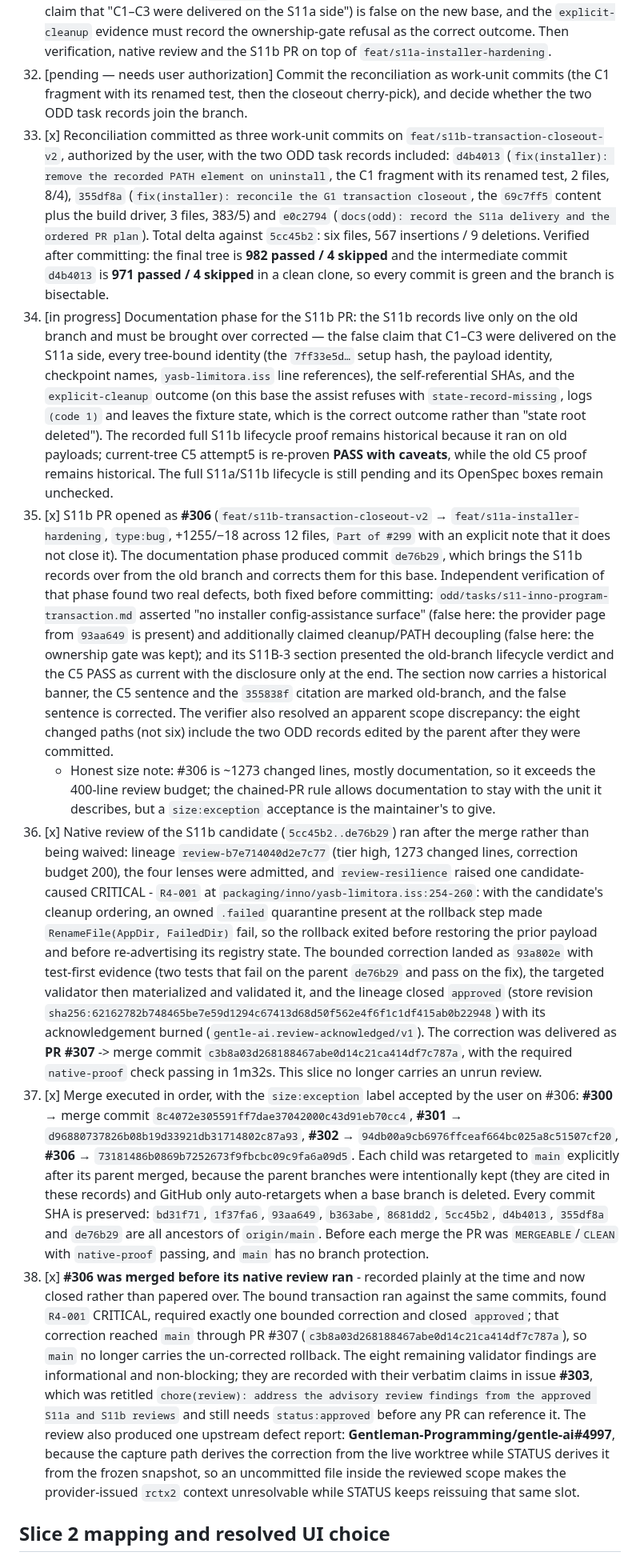
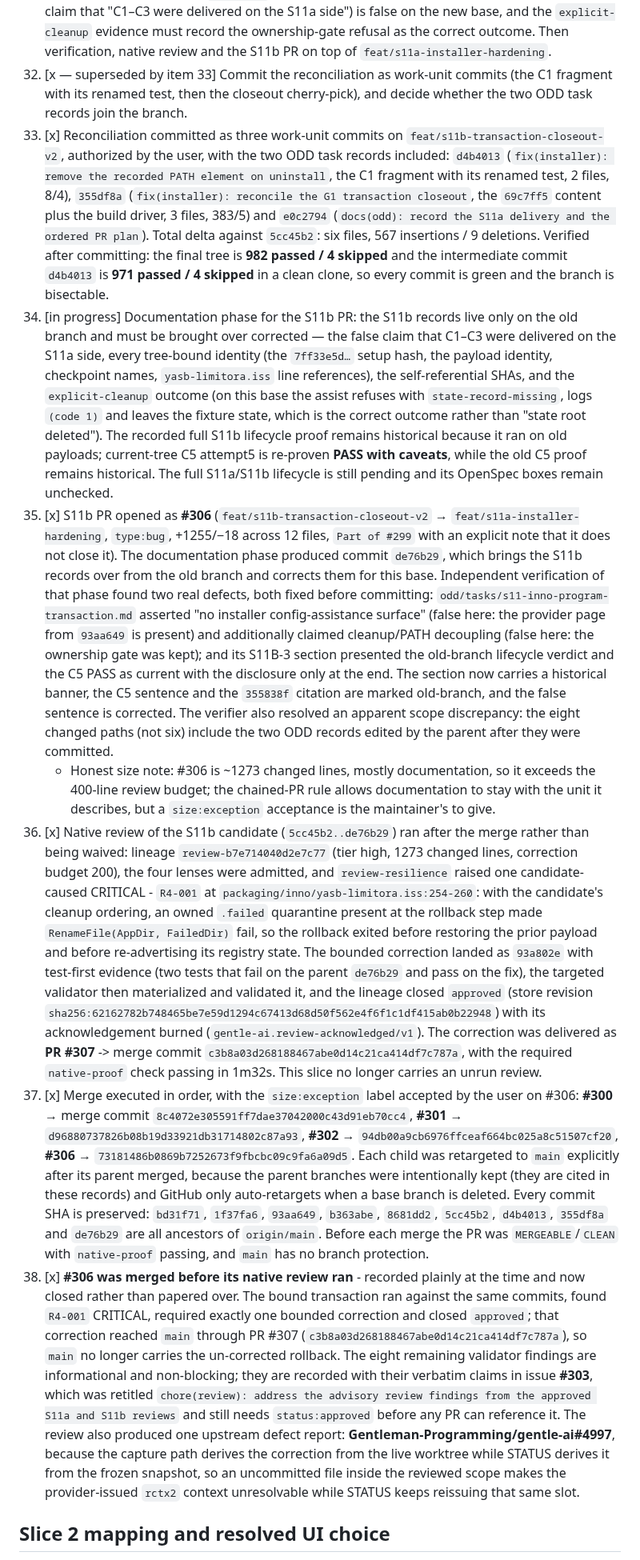
Before and after one commit to dnieblesdev/yasb-limitora, a Markdown page: odd/tasks/s11a-setup-assist-security.md, the part around one of its changes. Shown at 80% size. GitHub-like rendering.

```diff
--- a/odd/tasks/s11a-setup-assist-security.md
+++ b/odd/tasks/s11a-setup-assist-security.md
@@ -60,14 +60,14 @@ Resolve native finding `R1-nonce-predictable-transport` in the S11a candidate be
     - Runner pitfall, recorded again because it already produced false evidence once: the **system** python resolves `yasb_limitora` to the primary worktree and yields six phantom failures in `tests/test_setup_assist_protocol.py`; the S11a `.venv` resolves to the S11a worktree; only `PYTHONPATH=<worktree>/src` makes it import the worktree under test. Any test evidence for a worktree other than S11a must state its runner, and a plain `python -m pytest` there is not evidence.
     - Note for the record: the +10 passed / +1 skipped delta against the S11a baseline is expected (the build-driver tests plus the scenario-shape skip, since this worktree has no `build/s11a-lifecycle/` harness) but the baseline was not re-run, so that decomposition rests on inspection.
 31. [pending] Re-author the S11b documentation and evidence before its PR: every tree-bound citation (commit SHAs, the `7ff33e5d…` setup hash, checkpoint names, line references, and the claim that "C1–C3 were delivered on the S11a side") is false on the new base, and the `explicit-cleanup` evidence must record the ownership-gate refusal as the correct outcome. Then verification, native review and the S11b PR on top of `feat/s11a-installer-hardening`.
-32. [pending — needs user authorization] Commit the reconciliation as work-unit commits (the C1 fragment with its renamed test, then the closeout cherry-pick), and decide whether the two ODD task records join the branch.
-32. [x] Reconciliation committed as three work-unit commits on `feat/s11b-transaction-closeout-v2`, authorized by the user, with the two ODD task records included: `d4b4013` (`fix(installer): remove the recorded PATH element on uninstall`, the C1 fragment with its renamed test, 2 files, 8/4), `355df8a` (`fix(installer): reconcile the G1 transaction closeout`, the `69c7ff5` content plus the build driver, 3 files, 383/5) and `e0c2794` (`docs(odd): record the S11a delivery and the ordered PR plan`). Total delta against `5cc45b2`: six files, 567 insertions / 9 deletions. Verified after committing: the final tree is **982 passed / 4 skipped** and the intermediate commit `d4b4013` is **971 passed / 4 skipped** in a clean clone, so every commit is green and the branch is bisectable.
-33. [in progress] Documentation phase for the S11b PR: the S11b records live only on the old branch and must be brought over corrected — the false claim that C1–C3 were delivered on the S11a side, every tree-bound identity (the `7ff33e5d…` setup hash, the payload identity, checkpoint names, `yasb-limitora.iss` line references), the self-referential SHAs, and the `explicit-cleanup` outcome (on this base the assist refuses with `state-record-missing`, logs `(code 1)` and leaves the fixture state, which is the correct outcome rather than "state root deleted"). The recorded full S11b lifecycle proof remains historical because it ran on old payloads; current-tree C5 attempt5 is re-proven **PASS with caveats**, while the old C5 proof remains historical. The full S11a/S11b lifecycle is still pending and its OpenSpec boxes remain unchecked.
-34. [x] S11b PR opened as **#306** (`feat/s11b-transaction-closeout-v2` → `feat/s11a-installer-hardening`, `type:bug`, +1255/−18 across 12 files, `Part of #299` with an explicit note that it does not close it). The documentation phase produced commit `de76b29`, which brings the S11b records over from the old branch and corrects them for this base. Independent verification of that phase found two real defects, both fixed before committing: `odd/tasks/s11-inno-program-transaction.md` asserted "no installer config-assistance surface" (false here: the provider page from `93aa649` is present) and additionally claimed cleanup/PATH decoupling (false here: the ownership gate was kept); and its S11B-3 section presented the old-branch lifecycle verdict and the C5 PASS as current with the disclosure only at the end. The section now carries a historical banner, the C5 sentence and the `355838f` citation are marked old-branch, and the false sentence is corrected. The verifier also resolved an apparent scope discrepancy: the eight changed paths (not six) include the two ODD records edited by the parent after they were committed.
+32. [x — superseded by item 33] Commit the reconciliation as work-unit commits (the C1 fragment with its renamed test, then the closeout cherry-pick), and decide whether the two ODD task records join the branch.
+33. [x] Reconciliation committed as three work-unit commits on `feat/s11b-transaction-closeout-v2`, authorized by the user, with the two ODD task records included: `d4b4013` (`fix(installer): remove the recorded PATH element on uninstall`, the C1 fragment with its renamed test, 2 files, 8/4), `355df8a` (`fix(installer): reconcile the G1 transaction closeout`, the `69c7ff5` content plus the build driver, 3 files, 383/5) and `e0c2794` (`docs(odd): record the S11a delivery and the ordered PR plan`). Total delta against `5cc45b2`: six files, 567 insertions / 9 deletions. Verified after committing: the final tree is **982 passed / 4 skipped** and the intermediate commit `d4b4013` is **971 passed / 4 skipped** in a clean clone, so every commit is green and the branch is bisectable.
+34. [in progress] Documentation phase for the S11b PR: the S11b records live only on the old branch and must be brought over corrected — the false claim that C1–C3 were delivered on the S11a side, every tree-bound identity (the `7ff33e5d…` setup hash, the payload identity, checkpoint names, `yasb-limitora.iss` line references), the self-referential SHAs, and the `explicit-cleanup` outcome (on this base the assist refuses with `state-record-missing`, logs `(code 1)` and leaves the fixture state, which is the correct outcome rather than "state root deleted"). The recorded full S11b lifecycle proof remains historical because it ran on old payloads; current-tree C5 attempt5 is re-proven **PASS with caveats**, while the old C5 proof remains historical. The full S11a/S11b lifecycle is still pending and its OpenSpec boxes remain unchecked.
+35. [x] S11b PR opened as **#306** (`feat/s11b-transaction-closeout-v2` → `feat/s11a-installer-hardening`, `type:bug`, +1255/−18 across 12 files, `Part of #299` with an explicit note that it does not close it). The documentation phase produced commit `de76b29`, which brings the S11b records over from the old branch and corrects them for this base. Independent verification of that phase found two real defects, both fixed before committing: `odd/tasks/s11-inno-program-transaction.md` asserted "no installer config-assistance surface" (false here: the provider page from `93aa649` is present) and additionally claimed cleanup/PATH decoupling (false here: the ownership gate was kept); and its S11B-3 section presented the old-branch lifecycle verdict and the C5 PASS as current with the disclosure only at the end. The section now carries a historical banner, the C5 sentence and the `355838f` citation are marked old-branch, and the false sentence is corrected. The verifier also resolved an apparent scope discrepancy: the eight changed paths (not six) include the two ODD records edited by the parent after they were committed.
     - Honest size note: #306 is ~1273 changed lines, mostly documentation, so it exceeds the 400-line review budget; the chained-PR rule allows documentation to stay with the unit it describes, but a `size:exception` acceptance is the maintainer's to give.
-35. [x] Native review of the S11b candidate (`5cc45b2..de76b29`) ran after the merge rather than being waived: lineage `review-b7e714040d2e7c77` (tier high, 1273 changed lines, correction budget 200), the four lenses were admitted, and `review-resilience` raised one candidate-caused CRITICAL - `R4-001` at `packaging/inno/yasb-limitora.iss:254-260`: with the candidate's cleanup ordering, an owned `.failed` quarantine present at the rollback step made `RenameFile(AppDir, FailedDir)` fail, so the rollback exited before restoring the prior payload and before re-advertising its registry state. The bounded correction landed as `93a802e` with test-first evidence (two tests that fail on the parent `de76b29` and pass on the fix), the targeted validator then materialized and validated it, and the lineage closed `approved` (store revision `sha256:62162782b748465be7e59d1294c67413d68d50f562e4f6f1c1df415ab0b22948`) with its acknowledgement burned (`gentle-ai.review-acknowledged/v1`). The correction was delivered as **PR #307** -> merge commit `c3b8a03d268188467abe0d14c21ca414df7c787a`, with the required `native-proof` check passing in 1m32s. This slice no longer carries an unrun review.
-36. [x] Merge executed in order, with the `size:exception` label accepted by the user on #306: **#300** → merge commit `8c4072e305591ff7dae37042000c43d91eb70cc4`, **#301** → `d96880737826b08b19d33921db31714802c87a93`, **#302** → `94db00a9cb6976ffceaf664bc025a8c51507cf20`, **#306** → `73181486b0869b7252673f9fbcbc09c9fa6a09d5`. Each child was retargeted to `main` explicitly after its parent merged, because the parent branches were intentionally kept (they are cited in these records) and GitHub only auto-retargets when a base branch is deleted. Every commit SHA is preserved: `bd31f71`, `1f37fa6`, `93aa649`, `b363abe`, `8681dd2`, `5cc45b2`, `d4b4013`, `355df8a` and `de76b29` are all ancestors of `origin/main`. Before each merge the PR was `MERGEABLE`/`CLEAN` with `native-proof` passing, and `main` has no branch protection.
-37. [x] **#306 was merged before its native review ran** - recorded plainly at the time and now closed rather than papered over. The bound transaction ran against the same commits, found `R4-001` CRITICAL, required exactly one bounded correction and closed `approved`; that correction reached `main` through PR #307 (`c3b8a03d268188467abe0d14c21ca414df7c787a`), so `main` no longer carries the un-corrected rollback. The eight remaining validator findings are informational and non-blocking; they are recorded with their verbatim claims in issue **#303**, which was retitled `chore(review): address the advisory review findings from the approved S11a and S11b reviews` and still needs `status:approved` before any PR can reference it. The review also produced one upstream defect report: **Gentleman-Programming/gentle-ai#4997**, because the capture path derives the correction from the live worktree while STATUS derives it from the frozen snapshot, so an uncommitted file inside the reviewed scope makes the provider-issued `rctx2` context unresolvable while STATUS keeps reissuing that same slot.
+36. [x] Native review of the S11b candidate (`5cc45b2..de76b29`) ran after the merge rather than being waived: lineage `review-b7e714040d2e7c77` (tier high, 1273 changed lines, correction budget 200), the four lenses were admitted, and `review-resilience` raised one candidate-caused CRITICAL - `R4-001` at `packaging/inno/yasb-limitora.iss:254-260`: with the candidate's cleanup ordering, an owned `.failed` quarantine present at the rollback step made `RenameFile(AppDir, FailedDir)` fail, so the rollback exited before restoring the prior payload and before re-advertising its registry state. The bounded correction landed as `93a802e` with test-first evidence (two tests that fail on the parent `de76b29` and pass on the fix), the targeted validator then materialized and validated it, and the lineage closed `approved` (store revision `sha256:62162782b748465be7e59d1294c67413d68d50f562e4f6f1c1df415ab0b22948`) with its acknowledgement burned (`gentle-ai.review-acknowledged/v1`). The correction was delivered as **PR #307** -> merge commit `c3b8a03d268188467abe0d14c21ca414df7c787a`, with the required `native-proof` check passing in 1m32s. This slice no longer carries an unrun review.
+37. [x] Merge executed in order, with the `size:exception` label accepted by the user on #306: **#300** → merge commit `8c4072e305591ff7dae37042000c43d91eb70cc4`, **#301** → `d96880737826b08b19d33921db31714802c87a93`, **#302** → `94db00a9cb6976ffceaf664bc025a8c51507cf20`, **#306** → `73181486b0869b7252673f9fbcbc09c9fa6a09d5`. Each child was retargeted to `main` explicitly after its parent merged, because the parent branches were intentionally kept (they are cited in these records) and GitHub only auto-retargets when a base branch is deleted. Every commit SHA is preserved: `bd31f71`, `1f37fa6`, `93aa649`, `b363abe`, `8681dd2`, `5cc45b2`, `d4b4013`, `355df8a` and `de76b29` are all ancestors of `origin/main`. Before each merge the PR was `MERGEABLE`/`CLEAN` with `native-proof` passing, and `main` has no branch protection.
+38. [x] **#306 was merged before its native review ran** - recorded plainly at the time and now closed rather than papered over. The bound transaction ran against the same commits, found `R4-001` CRITICAL, required exactly one bounded correction and closed `approved`; that correction reached `main` through PR #307 (`c3b8a03d268188467abe0d14c21ca414df7c787a`), so `main` no longer carries the un-corrected rollback. The eight remaining validator findings are informational and non-blocking; they are recorded with their verbatim claims in issue **#303**, which was retitled `chore(review): address the advisory review findings from the approved S11a and S11b reviews` and still needs `status:approved` before any PR can reference it. The review also produced one upstream defect report: **Gentleman-Programming/gentle-ai#4997**, because the capture path derives the correction from the live worktree while STATUS derives it from the frozen snapshot, so an uncommitted file inside the reviewed scope makes the provider-issued `rctx2` context unresolvable while STATUS keeps reissuing that same slot.
 
 ## Slice 2 mapping and resolved UI choice
 - Read-only map completed by delegated `gentle-ai-explore` task `mugcrsdm-1-oe1f`; all ten requested S11a files exist. Python `config-apply` validation/merge and CLI dispatch already support the needed semantics, so no Python source change is planned.
```
Also changed, not shown: other parts of odd/tasks/s11a-setup-assist-security.md (+4 -4 lines), odd/tasks/g1-rollback-consent-gate.md (+3 -2 lines), odd/tasks/issue-303-advisory-findings.md (added, +82 -0 lines).
